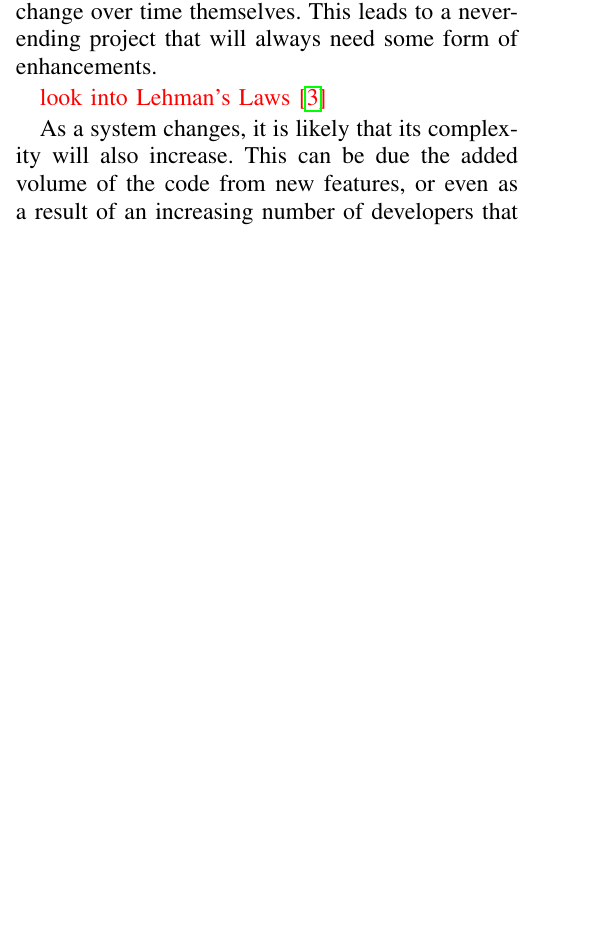
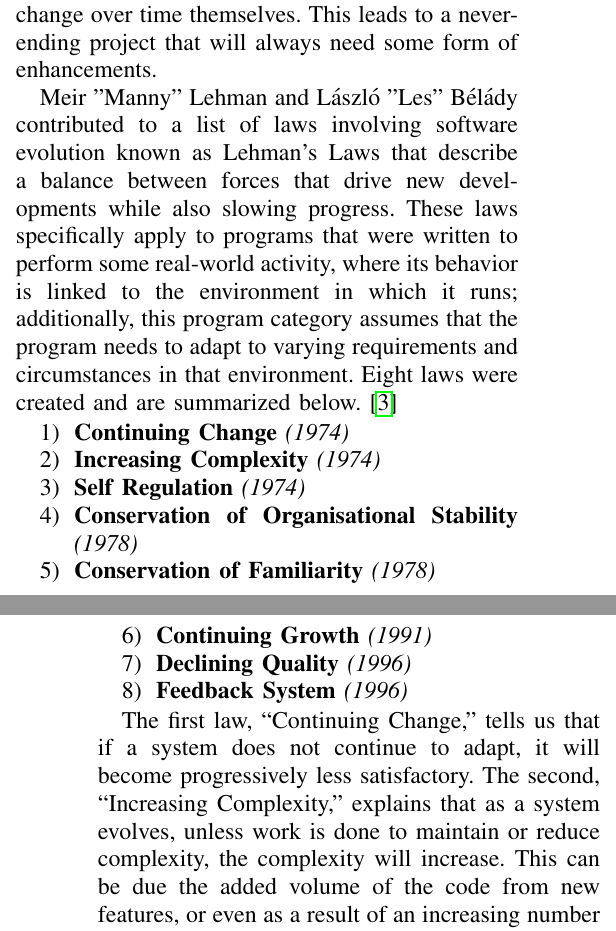
Before and after one commit to amajor/masters-thesis, a LaTeX paper (courseproject.tex): part of one column of page 3 of 6 before the commit and two parts of the columns of pages 3 and 4 of 7 after it, the two joined at a grey line, cut so that both start at the same text, the shorter picture padded with empty space. Compiled offline with pdfLaTeX; a missing font is replaced by an installed copy or a similar font; a LaTeX package or settings file that is missing is left out.

Commit message:
Add section on Lehman's Laws

```diff
--- a/courseproject.tex
+++ b/courseproject.tex
@@ -166,8 +170,39 @@ Evolution of software can be a result of new laws that have come into being. As
 
 It is also fair to say that systems will change because we can never fully determine the needs of a user at the start of a project. In fact, it would be safe to say that the needs of the user will change over time themselves. This leads to a never-ending project that will always need some form of enhancements.
 
-\todo{look into Lehman's Laws \cite{wiki:lehmans-laws}}
+Meir "Manny" Lehman and László "Les" Bélády contributed to a list of laws involving software evolution known as Lehman's Laws that describe a balance between forces that drive new developments while also slowing progress. These laws specifically apply to programs that were written to perform some real-world activity, where its behavior is linked to the environment in which it runs; additionally, this program category assumes that the program needs to adapt to varying requirements and circumstances in that environment. Eight laws were created and are summarized below.
+\cite{wiki:lehmans-laws}
 
-As a system changes, it is likely that its complexity will also increase. This can be due the added volume of the code from new features, or even as a result of an increasing number of developers that have edited the code. Unless this phenomenon of increased complexity is actively addressed during changes, it can impact the maintainability (and the ability of a project to continue evolving) in the future.
+\begin{enumerate}
+    % "Continuing Change" — an E-type system must be continually adapted or it becomes progressively less satisfactory.
+    \item \textbf{Continuing Change} \textit{(1974)}
 
-The Internet has contributed to things that impact software evolution \cite{wiki:software-evolution}:
+    % "Increasing Complexity" — as an E-type system evolves, its complexity increases unless work is done to maintain or reduce it.
+    \item \textbf{Increasing Complexity} \textit{(1974)}
+
+    % "Self Regulation" — E-type system evolution processes are self-regulating with the distribution of product and process measures close to normal.
+    \item \textbf{Self Regulation} \textit{(1974)}
+
+    % "Conservation of Organisational Stability (invariant work rate)" — the average effective global activity rate in an evolving E-type system is invariant over the product's lifetime.
+    \item \textbf{Conservation of Organisational Stability} \textit{(1978)}
+
+    % "Conservation of Familiarity" — as an E-type system evolves, all associated with it, developers, sales personnel and users, for example, must maintain mastery of its content and behaviour to achieve satisfactory evolution. Excessive growth diminishes that mastery. Hence the average incremental growth remains invariant as the system evolves.
+    \item \textbf{Conservation of Familiarity} \textit{(1978)}
+
+    % "Continuing Growth" — the functional content of an E-type system must be continually increased to maintain user satisfaction over its lifetime.
+    \item \textbf{Continuing Growth} \textit{(1991)}
+
+    % "Declining Quality" — the quality of an E-type system will appear to be declining unless it is rigorously maintained and adapted to operational environment changes.
+    \item \textbf{Declining Quality} \textit{(1996)}
+
+    % "Feedback System" (first stated 1974, formalised as law 1996) — E-type evolution processes constitute multi-level, multi-loop, multi-agent feedback systems and must be treated as such to achieve significant improvement over any reasonable base.
+    \item \textbf{Feedback System} \textit{(1996)}
+\end{enumerate}
+
+The first law, ``Continuing Change,'' tells us that if a system does not continue to adapt, it will become progressively less satisfactory. The second, ``Increasing Complexity,'' explains that as a system evolves, unless work is done to maintain or reduce complexity, the complexity will increase. This can be due the added volume of the code from new features, or even as a result of an increasing number of developers that have edited the code. Unless this phenomenon of increased complexity is actively addressed during changes, it can impact the maintainability (and the ability of a project to continue evolving) in the future.
+
+Lehman's fifth law, ``Conservation of Familiarity,'' explains how the average incremental growth does not change over time as a system evolves. The people interacting with the system, such as the developers, business personel, or users, must still be able to continue to use and work within the system at the same ``level of mastery.'' If the system grows and changes excessively, the mastery of the system will drop, slowing down the next set of changes. This could be because the source code or architecture has become more complex (impacting the developers' ability to adapt and enhance the system) or because the user features have changed in such a way that the system audience needs time to master the new interfaces or new tools. Because of this natural ``slow-down'' for excessive change occurs, the average incremental growth will remain steady. We can see a simplified visual in ``Fig.~\ref{figConservationOfFamiliarity}'' showing that when the number of changes spikes (that is to say, when there is excessive growth in a system), it will be followed by an iteration of fewer changes, leading to a nearly consistent average of incremental growth (the thick, horizontal line) over time.
+
+\begin{figure}[ht]
+    \centerline{
+        \includegraphics[width=\columnwidth]{Changes-vs-Time}
```
Also changed, not shown: Images/Changes-vs-Time.png (added), courseproject.tex (22 more changed lines).
